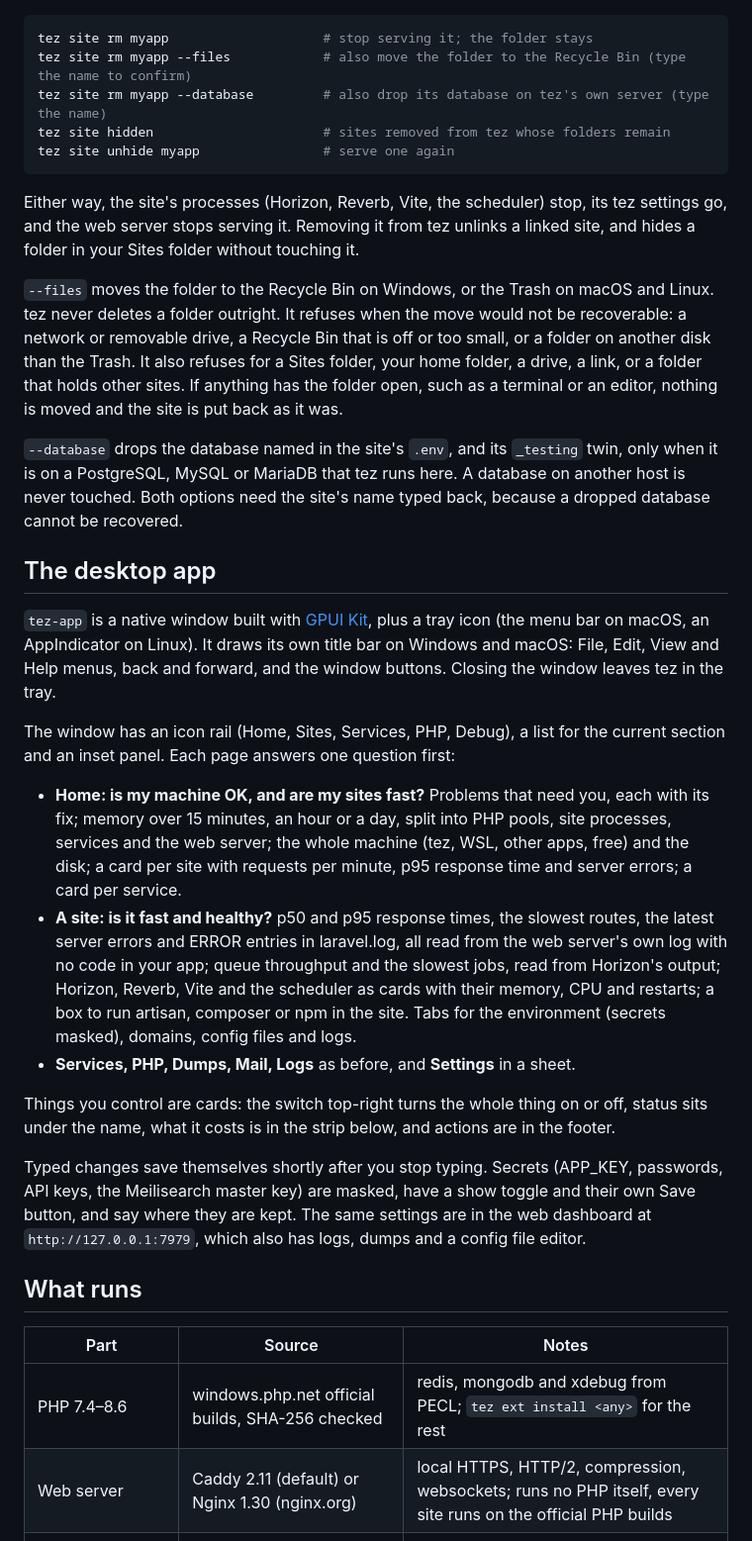
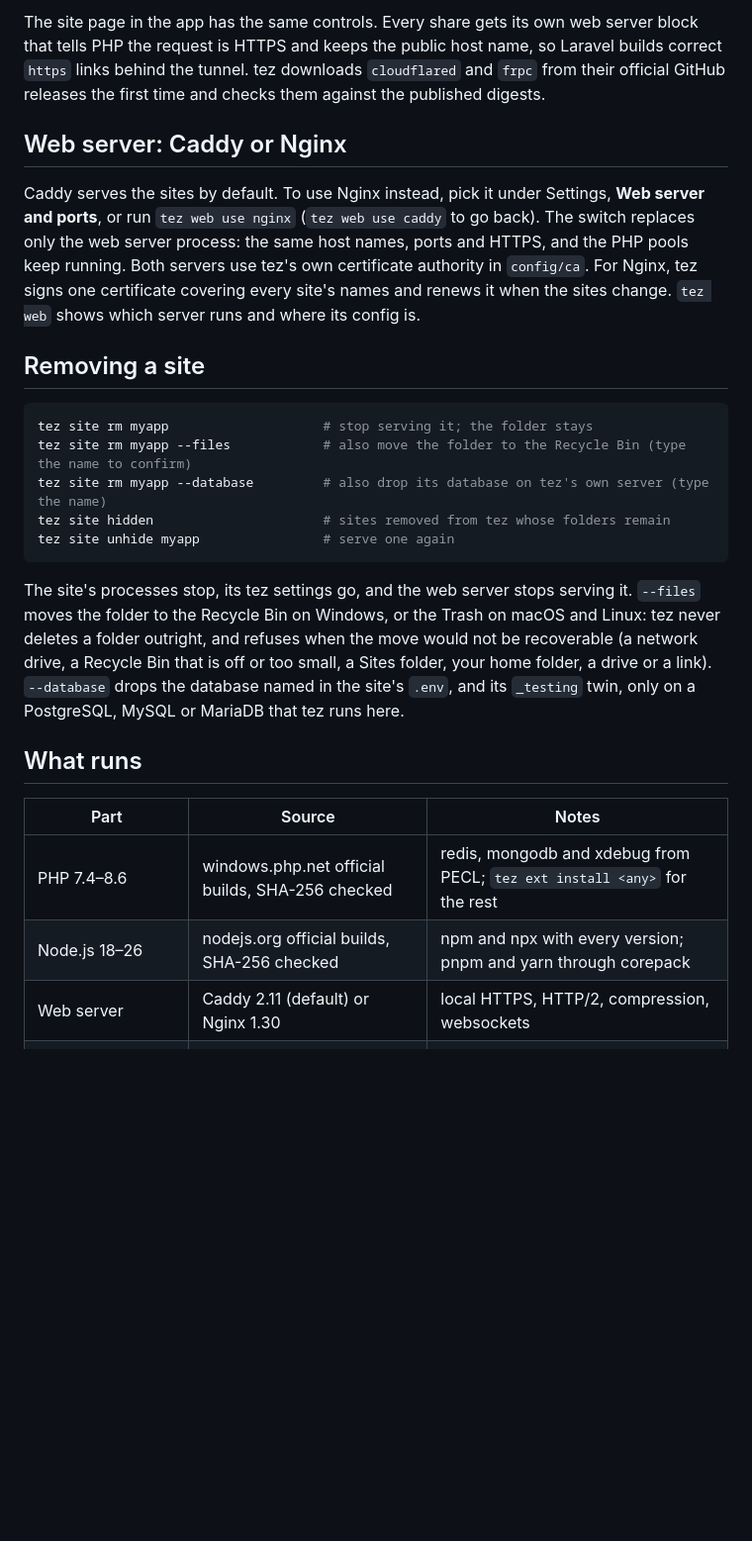
Before and after one commit to boparaiamrit/tez, a Markdown page: README.md, the part around one of its changes. Shown at 99% size. Rendered like a GitHub page; blank space fills up the shorter version.

````diff
--- a/README.md
+++ b/README.md
@@ -107,3 +234,18 @@ SSH alias from `~/.ssh/config` (for example `github.com-work`) or through gh ove
+The site page in the app has the same controls. Every share gets its own web server block that
+tells PHP the request is HTTPS and keeps the public host name, so Laravel builds correct `https`
+links behind the tunnel. tez downloads `cloudflared` and `frpc` from their official GitHub releases
+the first time and checks them against the published digests.
+
+## Web server: Caddy or Nginx
+
+Caddy serves the sites by default. To use Nginx instead, pick it under Settings, **Web server and
+ports**, or run `tez web use nginx` (`tez web use caddy` to go back). The switch replaces only the
+web server process: the same host names, ports and HTTPS, and the PHP pools keep running. Both
+servers use tez's own certificate authority in `config/ca`. For Nginx, tez signs one certificate
+covering every site's names and renews it when the sites change. `tez web` shows which server runs
+and where its config is.
+
+## Removing a site
 
 ```powershell
 tez site rm myapp                    # stop serving it; the folder stays
@@ -113,58 +255,20 @@ tez site hidden                      # sites removed from tez whose folders rema
 tez site unhide myapp                # serve one again
 ```
 
-Either way, the site's processes (Horizon, Reverb, Vite, the scheduler) stop, its tez settings
-go, and the web server stops serving it. Removing it from tez unlinks a linked site, and hides a
-folder in your Sites folder without touching it.
-
-`--files` moves the folder to the Recycle Bin on Windows, or the Trash on macOS and Linux. tez
-never deletes a folder outright. It refuses when the move would not be recoverable: a network or
-removable drive, a Recycle Bin that is off or too small, or a folder on another disk than the Trash.
-It also refuses for a Sites folder, your home folder, a drive, a link, or a folder that holds
-other sites. If anything has the folder open, such as a terminal or an editor, nothing is moved and
-the site is put back as it was.
-
-`--database` drops the database named in the site's `.env`, and its `_testing` twin, only when it
-is on a PostgreSQL, MySQL or MariaDB that tez runs here. A database on another host is never
-touched. Both options need the site's name typed back, because a dropped database cannot be
-recovered.
-
-## The desktop app
-
-`tez-app` is a native window built with [GPUI Kit](https://gpui-kit.com), plus a tray icon (the
-menu bar on macOS, an AppIndicator on Linux). It draws its own title bar on Windows and macOS: File,
-Edit, View and Help menus, back and forward, and the window buttons. Closing the window leaves tez
-in the tray.
-
-The window has an icon rail (Home, Sites, Services, PHP, Debug), a list for the current section and
-an inset panel. Each page answers one question first:
-
-- **Home: is my machine OK, and are my sites fast?** Problems that need you, each with its fix;
-  memory over 15 minutes, an hour or a day, split into PHP pools, site processes, services and the
-  web server; the whole machine (tez, WSL, other apps, free) and the disk; a card per site with
-  requests per minute, p95 response time and server errors; a card per service.
-- **A site: is it fast and healthy?** p50 and p95 response times, the slowest routes, the latest
-  server errors and ERROR entries in laravel.log, all read from the web server's own log with no code
-  in your app; queue throughput and the slowest jobs, read from Horizon's output; Horizon, Reverb,
-  Vite and the scheduler as cards with their memory, CPU and restarts; a box to run artisan,
-  composer or npm in the site. Tabs for the environment (secrets masked), domains, config files and
-  logs.
-- **Services, PHP, Dumps, Mail, Logs** as before, and **Settings** in a sheet.
-
-Things you control are cards: the switch top-right turns the whole thing on or off, status sits
-under the name, what it costs is in the strip below, and actions are in the footer.
-
-Typed changes save themselves shortly after you stop typing. Secrets (APP_KEY, passwords, API keys,
-the Meilisearch master key) are masked, have a show toggle and their own Save button, and say
-where they are kept. The same settings are in the web dashboard at `http://127.0.0.1:7979`, which
-also has logs, dumps and a config file editor.
+The site's processes stop, its tez settings go, and the web server stops serving it. `--files`
+moves the folder to the Recycle Bin on Windows, or the Trash on macOS and Linux: tez never deletes a
+folder outright, and refuses when the move would not be recoverable (a network drive, a Recycle Bin
+that is off or too small, a Sites folder, your home folder, a drive or a link). `--database` drops
+the database named in the site's `.env`, and its `_testing` twin, only on a PostgreSQL, MySQL or
+MariaDB that tez runs here.
 
 ## What runs
 
 | Part | Source | Notes |
 | --- | --- | --- |
 | PHP 7.4–8.6 | windows.php.net official builds, SHA-256 checked | redis, mongodb and xdebug from PECL; `tez ext install <any>` for the rest |
-| Web server | Caddy 2.11 (default) or Nginx 1.30 (nginx.org) | local HTTPS, HTTP/2, compression, websockets; runs no PHP itself, every site runs on the official PHP builds |
+| Node.js 18–26 | nodejs.org official builds, SHA-256 checked | npm and npx with every version; pnpm and yarn through corepack |
+| Web server | Caddy 2.11 (default) or Nginx 1.30 | local HTTPS, HTTP/2, compression, websockets |
 | PHP pools | `php-cgi` per version | 6 workers each, restarted if they exit |
 | PostgreSQL 14–18 | EnterpriseDB builds | TimescaleDB (several versions side by side), PostGIS, pgvector, psql, pg_dump |
 | MySQL 8.0/8.4, MariaDB 10.11–12.3 | official zips | root, no password, 127.0.0.1 |
````
Also changed, not shown: other parts of README.md (+196 -68 lines), docs/images/cover.png (added), docs/images/home.png (added), docs/images/node.png (added), docs/images/services.png (added), docs/images/site.png (added), docs/images/social-preview.png (added), 4 other files.
